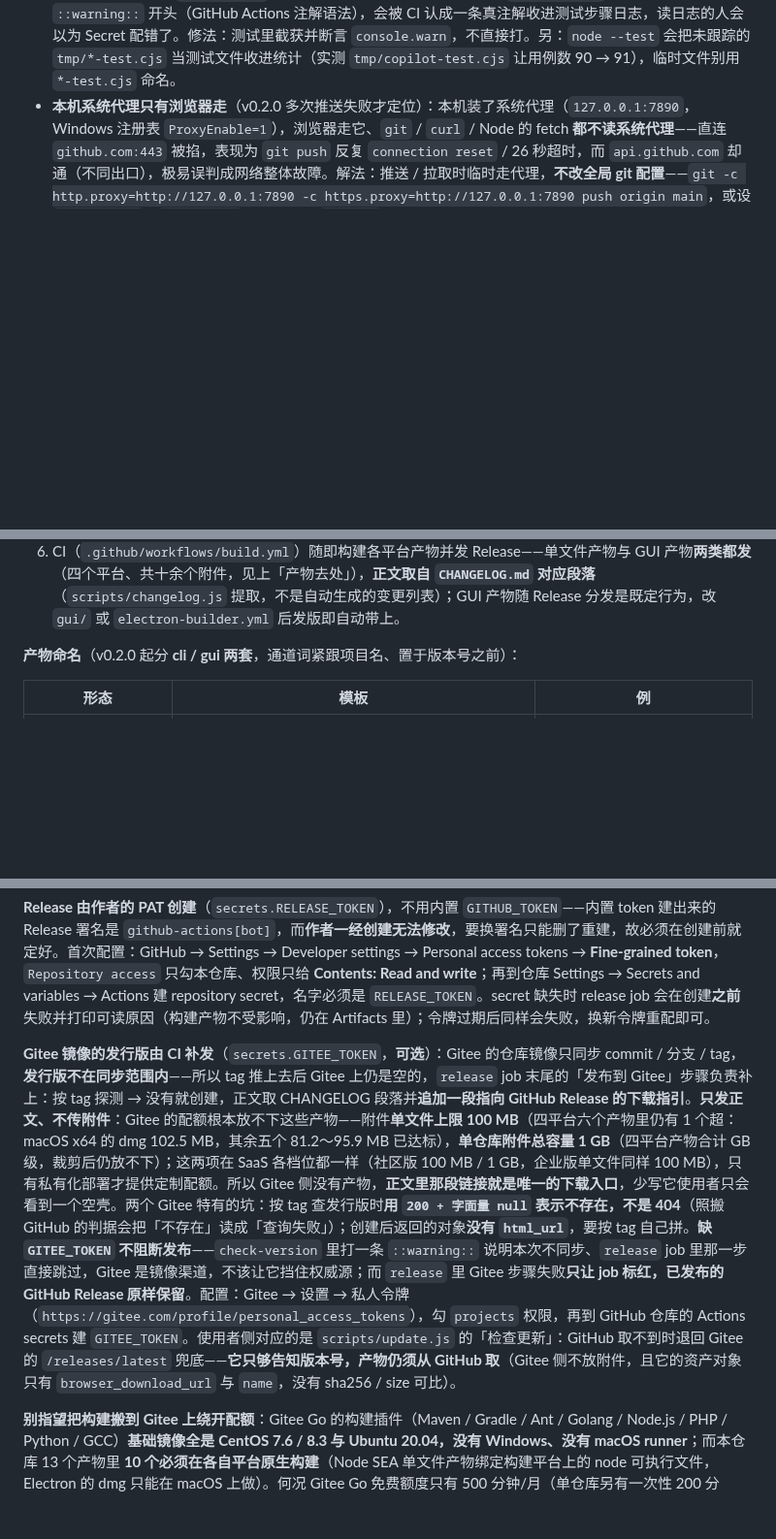
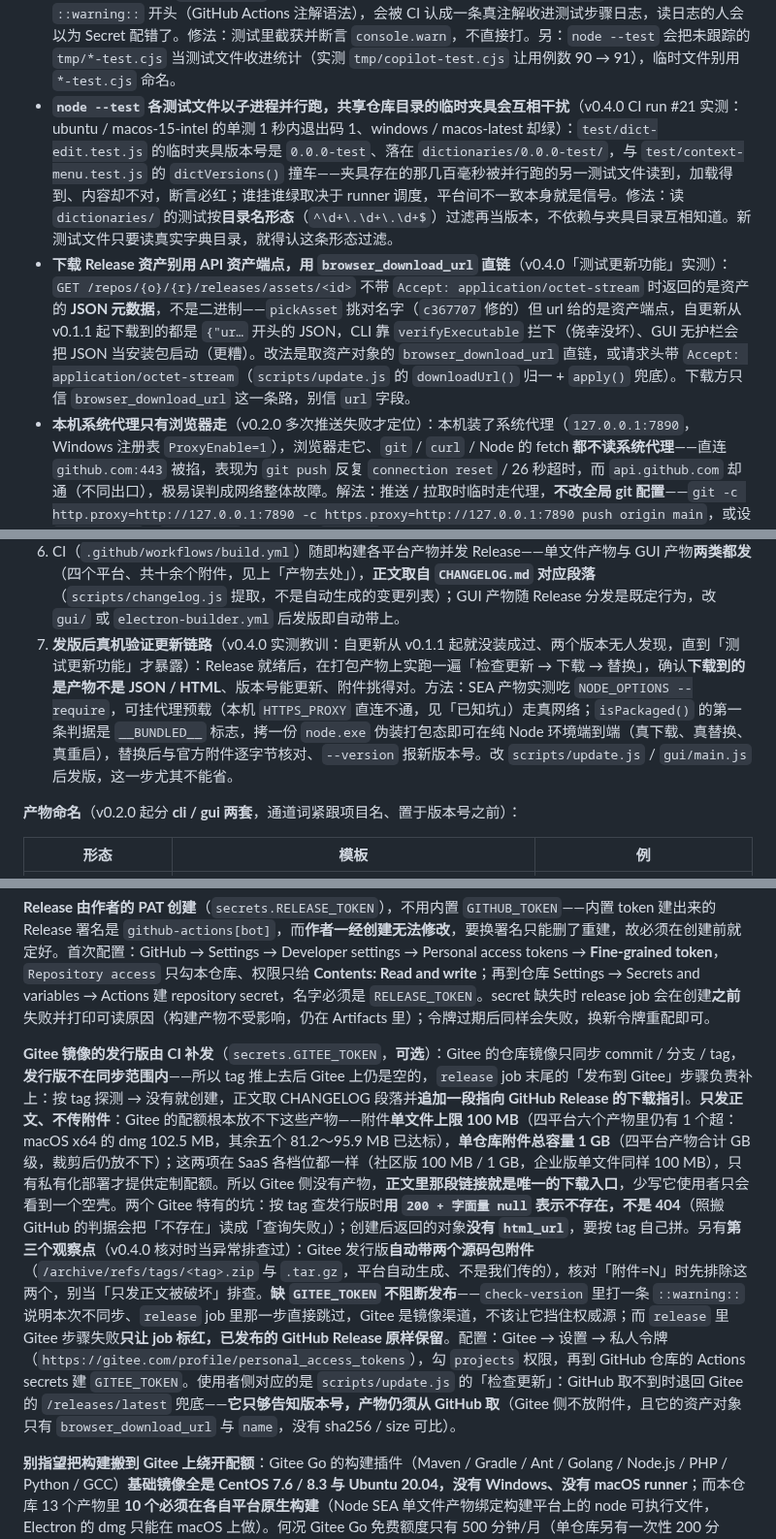
Before and after one commit to lldwb/github-desktop-zh-cn, a Markdown page: AGENTS.md, 3 parts joined by grey strips. Shown at 97% size. GitHub-like rendering; blank space fills up the shorter version.

Commit message:
docs(agents): 固化更新链路下载坑、测试并行撞车与发版后验证环节
- 已知坑补两条 v0.4.0 实证：下载 Release 资产必须走 browser_download_url 直链
  （API 资产端点不带 accept 头返回 JSON 元数据，自更新从 v0.1.1 起没装成过）；
  node --test 各测试文件并行跑、共享字典目录的临时夹具互相干扰（按目录名形态过滤）
- 发版顺序补第 7 环：发版后真机验证更新链路（NODE_OPTIONS 预载走代理、伪装打包态）
- Gitee 段补观察点：发行版自动带两个源码包附件，核对时别当异常

```diff
--- a/AGENTS.md
+++ b/AGENTS.md
@@ -149,6 +149,8 @@ node build/tools/check-naming.cjs              # pickAsset 只挑 cli 产物（
 - **electron-builder 在 CI 上会隐式发 Release（v0.2.0 首次发 GUI 产物时踩到）**：electron-builder 26 只要 `publish` 未显式指定就自行判定——检出 tag 时（`GITHUB_REF_TYPE=tag`）按 `onTag`、仅检测到 CI 时按 `onTagOrDraft`，随后**在四个平台各自构建全部跑完之后**才去找 `GH_TOKEN`，找不到就报 `GitHub Personal Access Token is not set` 并 exit 1。表现是「每个平台的 GUI job 都失败、且都失败在最后一步」，本地却怎么跑都成功（本地无 CI 与 tag，这条分支不触发），极易误判成打包配置坏了。本仓库的 Release 由 `gh release create` 创建、不走 electron-builder，故 `package.json` 的 `dist` 脚本固定带 `--publish never`——**别去掉**；`electron-builder.yml` 里也不要加 `publish` 配置。要复现本地只需 `CI=true GITHUB_REF_TYPE=tag GITHUB_REF_NAME=v0.2.0 npm run dist`。
 - **dict-auto AI 链路失败先看注解 / step summary，别翻 job 日志**（2026-09-19 CI 首跑实测）：公开仓库的 Actions 注解与 step summary 人人可看，job 日志只有仓库管理员能取（匿名拉取 403）。`AI_BASE_URL` 配错时失败形态是「未译 11/11 条（100%）超过上限 30%」整版被门槛拦下，看不出该查什么——脚本已把合并后的失败原因（`collapseReasons`）写进注解 / step summary / 提交信息，`Invalid URL` 就是 `new URL()` 解析失败、值不是合法 URL。两个校验要点：制表符 / 换行 / 首尾半角空格会被 `new URL()` 自动删掉（粘贴折行不算错），不换行空格 / 零宽空格 / 串内空格则照收、请求打到 `%C2%A0` 这类地址上静默 404——校验按码点报，脱敏 needle 必须含主机名（网络层报错只带 host）。修法与实测取证见 `docs/dict-v2/tasks.md` 6.5 节。
 - **CI 测试日志里的假 `::warning::`**（2026-09-19 复跑实测）：单测代码 `console.warn` 打出的行若以 `::warning::` 开头（GitHub Actions 注解语法），会被 CI 认成一条真注解收进测试步骤日志，读日志的人会以为 Secret 配错了。修法：测试里截获并断言 `console.warn`，不直接打。另：`node --test` 会把未跟踪的 `tmp/*-test.cjs` 当测试文件收进统计（实测 `tmp/copilot-test.cjs` 让用例数 90 → 91），临时文件别用 `*-test.cjs` 命名。
+- **`node --test` 各测试文件以子进程并行跑，共享仓库目录的临时夹具会互相干扰**（v0.4.0 CI run #21 实测：ubuntu / macos-15-intel 的单测 1 秒内退出码 1、windows / macos-latest 却绿）：`test/dict-edit.test.js` 的临时夹具版本号是 `0.0.0-test`、落在 `dictionaries/0.0.0-test/`，与 `test/context-menu.test.js` 的 `dictVersions()` 撞车——夹具存在的那几百毫秒被并行跑的另一测试文件读到，加载得到、内容却不对，断言必红；谁挂谁绿取决于 runner 调度，平台间不一致本身就是信号。修法：读 `dictionaries/` 的测试按**目录名形态**（`^\d+\.\d+\.\d+$`）过滤再当版本，不依赖与夹具目录互相知道。新测试文件只要读真实字典目录，就得认这条形态过滤。
+- **下载 Release 资产别用 API 资产端点，用 `browser_download_url` 直链**（v0.4.0「测试更新功能」实测）：`GET /repos/{o}/{r}/releases/assets/<id>` 不带 `Accept: application/octet-stream` 时返回的是资产的 **JSON 元数据**，不是二进制——`pickAsset` 挑对名字（`c367707` 修的）但 url 给的是资产端点，自更新从 v0.1.1 起下载到的都是 `{"ur…` 开头的 JSON，CLI 靠 `verifyExecutable` 拦下（侥幸没坏）、GUI 无护栏会把 JSON 当安装包启动（更糟）。改法是取资产对象的 `browser_download_url` 直链，或请求头带 `Accept: application/octet-stream`（`scripts/update.js` 的 `downloadUrl()` 归一 + `apply()` 兜底）。下载方只信 `browser_download_url` 这一条路，别信 `url` 字段。
 - **本机系统代理只有浏览器走**（v0.2.0 多次推送失败才定位）：本机装了系统代理（`127.0.0.1:7890`，Windows 注册表 `ProxyEnable=1`），浏览器走它、`git` / `curl` / Node 的 fetch **都不读系统代理**——直连 `github.com:443` 被掐，表现为 `git push` 反复 `connection reset` / 26 秒超时，而 `api.github.com` 却通（不同出口），极易误判成网络整体故障。解法：推送 / 拉取时临时走代理，**不改全局 git 配置**——`git -c http.proxy=http://127.0.0.1:7890 -c https.proxy=http://127.0.0.1:7890 push origin main`，或设 `HTTPS_PROXY` / `HTTP_PROXY` 环境变量（`curl -x` 同理）；Node 的 fetch 超时不能靠这个解法，大文件下载（Electron 二进制等）改走 npmmirror 镜像（见 `docs/打包与分发.md` 构建期网络一节）。
 
 ## 提交规范
@@ -178,6 +180,7 @@ node build/tools/check-naming.cjs              # pickAsset 只挑 cli 产物（
 4. 打注解 tag：`git tag -a vX.Y.Z -m "vX.Y.Z: <一句话说明>"`；
 5. tag 与 main 一并推送：`git push origin main --follow-tags`（`--follow-tags` 只带注解 tag，与上面的 `-a` 配套）。发版推送是**用户明确要求的动作**，与「提交规范」里「不自动 push」不冲突——日常提交仍只落本地；
 6. CI（`.github/workflows/build.yml`）随即构建各平台产物并发 Release——单文件产物与 GUI 产物**两类都发**（四个平台、共十余个附件，见上「产物去处」），**正文取自 `CHANGELOG.md` 对应段落**（`scripts/changelog.js` 提取，不是自动生成的变更列表）；GUI 产物随 Release 分发是既定行为，改 `gui/` 或 `electron-builder.yml` 后发版即自动带上。
+7. **发版后真机验证更新链路**（v0.4.0 实测教训：自更新从 v0.1.1 起就没装成过、两个版本无人发现，直到「测试更新功能」才暴露）：Release 就绪后，在打包产物上实跑一遍「检查更新 → 下载 → 替换」，确认**下载到的是产物不是 JSON / HTML**、版本号能更新、附件挑得对。方法：SEA 产物实测吃 `NODE_OPTIONS --require`，可挂代理预载（本机 `HTTPS_PROXY` 直连不通，见「已知坑」）走真网络；`isPackaged()` 的第一条判据是 `__BUNDLED__` 标志，拷一份 `node.exe` 伪装打包态即可在纯 Node 环境端到端（真下载、真替换、真重启），替换后与官方附件逐字节核对、`--version` 报新版本号。改 `scripts/update.js` / `gui/main.js` 后发版，这一步尤其不能省。
 
 **产物命名**（v0.2.0 起分 **cli / gui 两套**，通道词紧跟项目名、置于版本号之前）：
 
@@ -196,7 +199,7 @@ node build/tools/check-naming.cjs              # pickAsset 只挑 cli 产物（
 
 **Release 由作者的 PAT 创建**（`secrets.RELEASE_TOKEN`），不用内置 `GITHUB_TOKEN`——内置 token 建出来的 Release 署名是 `github-actions[bot]`，而**作者一经创建无法修改**，要换署名只能删了重建，故必须在创建前就定好。首次配置：GitHub → Settings → Developer settings → Personal access tokens → **Fine-grained token**，`Repository access` 只勾本仓库、权限只给 **Contents: Read and write**；再到仓库 Settings → Secrets and variables → Actions 建 repository secret，名字必须是 `RELEASE_TOKEN`。secret 缺失时 release job 会在创建**之前**失败并打印可读原因（构建产物不受影响，仍在 Artifacts 里）；令牌过期后同样会失败，换新令牌重配即可。
 
-**Gitee 镜像的发行版由 CI 补发**（`secrets.GITEE_TOKEN`，**可选**）：Gitee 的仓库镜像只同步 commit / 分支 / tag，**发行版不在同步范围内**——所以 tag 推上去后 Gitee 上仍是空的，`release` job 末尾的「发布到 Gitee」步骤负责补上：按 tag 探测 → 没有就创建，正文取 CHANGELOG 段落并**追加一段指向 GitHub Release 的下载指引**。**只发正文、不传附件**：Gitee 的配额根本放不下这些产物——附件**单文件上限 100 MB**（四平台六个产物里仍有 1 个超：macOS x64 的 dmg 102.5 MB，其余五个 81.2～95.9 MB 已达标），**单仓库附件总容量 1 GB**（四平台产物合计 GB 级，裁剪后仍放不下）；这两项在 SaaS 各档位都一样（社区版 100 MB / 1 GB，企业版单文件同样 100 MB），只有私有化部署才提供定制配额。所以 Gitee 侧没有产物，**正文里那段链接就是唯一的下载入口**，少写它使用者只会看到一个空壳。两个 Gitee 特有的坑：按 tag 查发行版时**用 `200 + 字面量 null` 表示不存在，不是 404**（照搬 GitHub 的判据会把「不存在」读成「查询失败」）；创建后返回的对象**没有 `html_url`**，要按 tag 自己拼。**缺 `GITEE_TOKEN` 不阻断发布**——`check-version` 里打一条 `::warning::` 说明本次不同步、`release` job 里那一步直接跳过，Gitee 是镜像渠道，不该让它挡住权威源；而 `release` 里 Gitee 步骤失败**只让 job 标红，已发布的 GitHub Release 原样保留**。配置：Gitee → 设置 → 私人令牌（`https://gitee.com/profile/personal_access_tokens`），勾 `projects` 权限，再到 GitHub 仓库的 Actions secrets 建 `GITEE_TOKEN`。使用者侧对应的是 `scripts/update.js` 的「检查更新」：GitHub 取不到时退回 Gitee 的 `/releases/latest` 兜底——**它只够告知版本号，产物仍须从 GitHub 取**（Gitee 侧不放附件，且它的资产对象只有 `browser_download_url` 与 `name`，没有 sha256 / size 可比）。
+**Gitee 镜像的发行版由 CI 补发**（`secrets.GITEE_TOKEN`，**可选**）：Gitee 的仓库镜像只同步 commit / 分支 / tag，**发行版不在同步范围内**——所以 tag 推上去后 Gitee 上仍是空的，`release` job 末尾的「发布到 Gitee」步骤负责补上：按 tag 探测 → 没有就创建，正文取 CHANGELOG 段落并**追加一段指向 GitHub Release 的下载指引**。**只发正文、不传附件**：Gitee 的配额根本放不下这些产物——附件**单文件上限 100 MB**（四平台六个产物里仍有 1 个超：macOS x64 的 dmg 102.5 MB，其余五个 81.2～95.9 MB 已达标），**单仓库附件总容量 1 GB**（四平台产物合计 GB 级，裁剪后仍放不下）；这两项在 SaaS 各档位都一样（社区版 100 MB / 1 GB，企业版单文件同样 100 MB），只有私有化部署才提供定制配额。所以 Gitee 侧没有产物，**正文里那段链接就是唯一的下载入口**，少写它使用者只会看到一个空壳。两个 Gitee 特有的坑：按 tag 查发行版时**用 `200 + 字面量 null` 表示不存在，不是 404**（照搬 GitHub 的判据会把「不存在」读成「查询失败」）；创建后返回的对象**没有 `html_url`**，要按 tag 自己拼。另有**第三个观察点**（v0.4.0 核对时当异常排查过）：Gitee 发行版**自动带两个源码包附件**（`/archive/refs/tags/<tag>.zip` 与 `.tar.gz`，平台自动生成、不是我们传的），核对「附件=N」时先排除这两个，别当「只发正文被破坏」排查。**缺 `GITEE_TOKEN` 不阻断发布**——`check-version` 里打一条 `::warning::` 说明本次不同步、`release` job 里那一步直接跳过，Gitee 是镜像渠道，不该让它挡住权威源；而 `release` 里 Gitee 步骤失败**只让 job 标红，已发布的 GitHub Release 原样保留**。配置：Gitee → 设置 → 私人令牌（`https://gitee.com/profile/personal_access_tokens`），勾 `projects` 权限，再到 GitHub 仓库的 Actions secrets 建 `GITEE_TOKEN`。使用者侧对应的是 `scripts/update.js` 的「检查更新」：GitHub 取不到时退回 Gitee 的 `/releases/latest` 兜底——**它只够告知版本号，产物仍须从 GitHub 取**（Gitee 侧不放附件，且它的资产对象只有 `browser_download_url` 与 `name`，没有 sha256 / size 可比）。
 
 **别指望把构建搬到 Gitee 上绕开配额**：Gitee Go 的构建插件（Maven / Gradle / Ant / Golang / Node.js / PHP / Python / GCC）**基础镜像全是 CentOS 7.6 / 8.3 与 Ubuntu 20.04，没有 Windows、没有 macOS runner**；而本仓库 13 个产物里 **10 个必须在各自平台原生构建**（Node SEA 单文件产物绑定构建平台上的 node 可执行文件，Electron 的 dmg 只能在 macOS 上做）。何况 Gitee Go 免费额度只有 500 分钟/月（单仓库另有一次性 200 分钟），而 GitHub Actions 对公开仓库免费无限——构建与发版留在 GitHub，Gitee 只做镜像。
 
```
